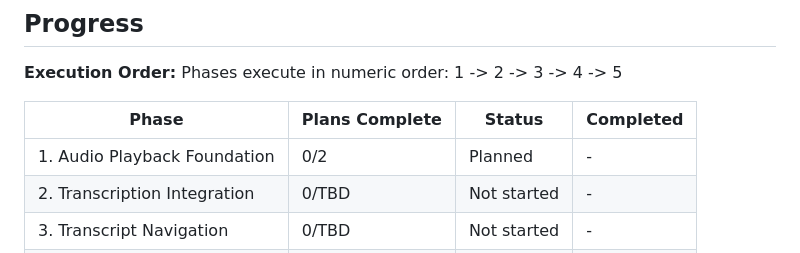
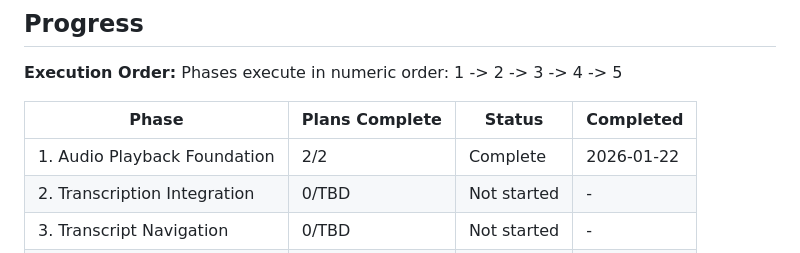
Before and after one commit to TheMapSmith/podedit, a Markdown page: .planning/ROADMAP.md, the part around one of its changes. GitHub-like rendering.

Commit message:
docs(01): complete audio-playback-foundation phase
Co-Authored-By: Claude Sonnet 4.5 <noreply@anthropic.com>

```diff
--- a/.planning/ROADMAP.md
+++ b/.planning/ROADMAP.md
@@ -98,7 +98,7 @@ Phases execute in numeric order: 1 -> 2 -> 3 -> 4 -> 5
 
 | Phase | Plans Complete | Status | Completed |
 |-------|----------------|--------|-----------|
-| 1. Audio Playback Foundation | 0/2 | Planned | - |
+| 1. Audio Playback Foundation | 2/2 | Complete | 2026-01-22 |
 | 2. Transcription Integration | 0/TBD | Not started | - |
 | 3. Transcript Navigation | 0/TBD | Not started | - |
 | 4. Cut Point Management | 0/TBD | Not started | - |
```
Also changed, not shown: other parts of .planning/ROADMAP.md (+3 -3 lines), .planning/REQUIREMENTS.md (+12 -12 lines).
